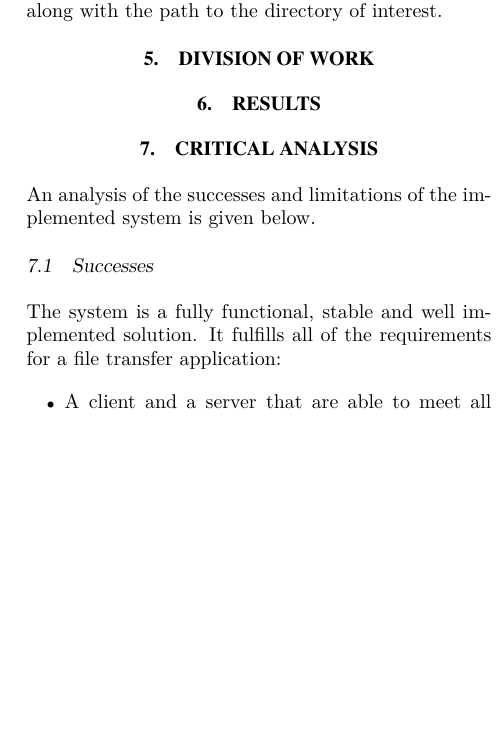
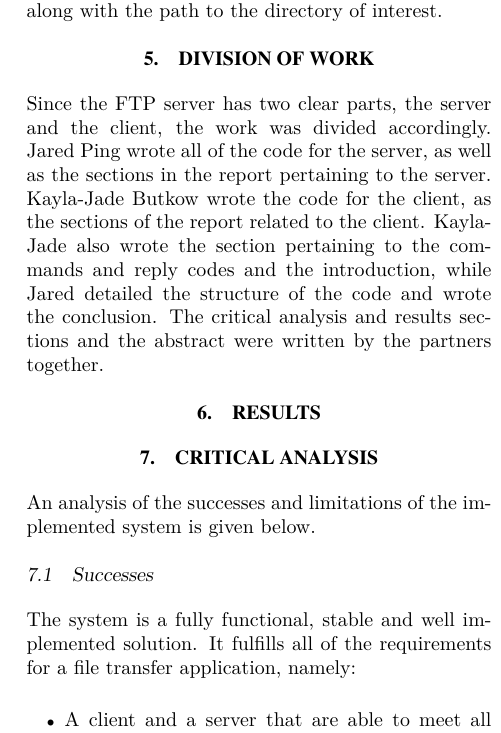
Before and after one commit to JaredP94/FTP-Python, a LaTeX document (Report/Networks Report.tex): part of one column of page 3 of 4, cut so that both start at the same text, the shorter picture padded with empty space. Compiled offline with pdfLaTeX.

Commit message:
Division of work + limitations

```diff
--- a/Report/Networks Report.tex
+++ b/Report/Networks Report.tex
@@ -149,6 +149,7 @@ In many instances in the client, it is necessary to differentiate between a fold
 The client was implemented as a GUI using the PyQt4 module. The GUI provided a simple user interface consisting of push buttons that allow the user to perform functions such as uploading and downloading files, and two file systems. The file systems of the server and client were created by taking the current path and creating a directory item for each of the directories in the path. The final directory is then populated with the folders and files contained in it. For the server file system, this information was obtained using the \texttt{PWD} and \texttt{LIST} commands. For the client file system, the information was obtained using the \texttt{walk} method of the \texttt{os} module. In order to change directories in the remote file system, a \texttt{CWD} command is sent along with the path to the directory of interest.
 
 \section{DIVISION OF WORK}
+Since the FTP server has two clear parts, the server and the client, the work was divided accordingly. Jared Ping wrote all of the code for the server, as well as the sections in the report pertaining to the server. Kayla-Jade Butkow wrote the code for the client, as the sections of the report related to the client. Kayla-Jade also wrote the section pertaining to the commands and reply codes and the introduction, while Jared detailed the structure of the code and wrote the conclusion. The critical analysis and results sections and the abstract were written by the partners together.
 
 \section{RESULTS}
 
@@ -156,7 +157,7 @@ The client was implemented as a GUI using the PyQt4 module. The GUI provided a s
 An analysis of the successes and limitations of the implemented system is given below.
 
 \subsection{Successes}
-The system is a fully functional, stable and well implemented solution. It fulfills all of the requirements for a file transfer application:
+The system is a fully functional, stable and well implemented solution. It fulfills all of the requirements for a file transfer application, namely:
 \begin{itemize}
 	\item A client and a server that are able to meet all of the requirements of a minimal FTP implementation, as defined by \cite{rfc}, including server reply messages and error handling
 	\item A client with a simple user interface and that is able to interact with a standard FTP server
@@ -174,6 +175,8 @@ Furthermore, both the server and the client implement features beyond those ment
 
 \subsection{Limitations}
 The largest limitation of the implemented system is that the client only functions correctly on Mac OS X operating systems. This is a limitation as it reduces the number of people who are able to use the developed client.
+
+A limitation of the server is that it does not have the functionality to implement a file structure other than file, nor a data transmission mode other than stream. The implications of this is that a standard FTP client will be required to use the default mode and structure, which may limit the functionality of the client.
 
 Since the append command is never sent by the client, if the user tries to upload a file with a name that already exists in the current directory, the preexisting file will be overwritten. This could result in the accidental loss of the user's data. Another limitation lies within the file systems in the client GUI. After a file or directory has been modified, it does not update automatically. It needs to be reselected in order for the modifications to be loaded.
 
```
Also changed, not shown: Report/Networks Report.pdf.
